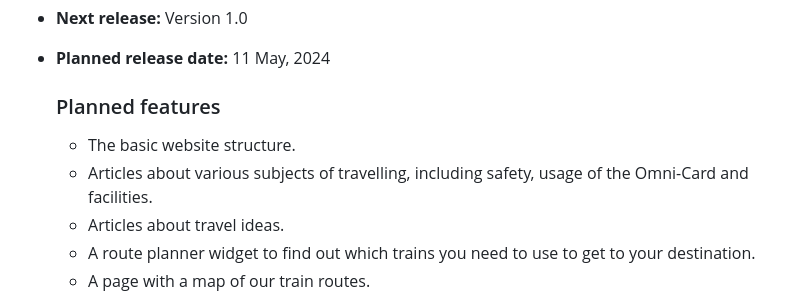
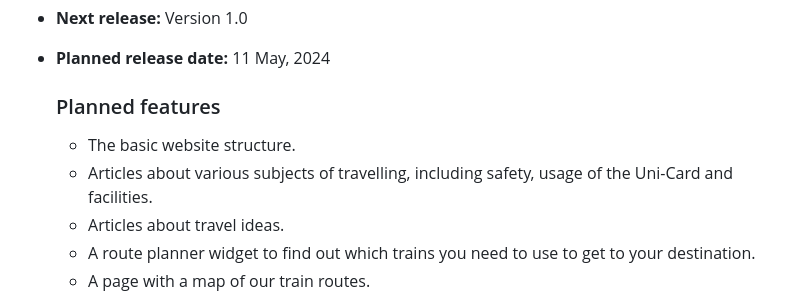
Before and after one commit to RubenTheCoder/Shunji-Railways-GitHub, a Markdown page: .github/README.md, the part around the change. Rendered like a GitHub page.

```diff
--- a/.github/README.md
+++ b/.github/README.md
@@ -16,7 +16,7 @@ Here we build a website were travellers can find information for their next trip
 
   ### Planned features
   - The basic website structure.
-  - Articles about various subjects of travelling, including safety, usage of the Omni-Card and facilities.
+  - Articles about various subjects of travelling, including safety, usage of the Uni-Card and facilities.
   - Articles about travel ideas.
   - A route planner widget to find out which trains you need to use to get to your destination.
   - A page with a map of our train routes.
```
